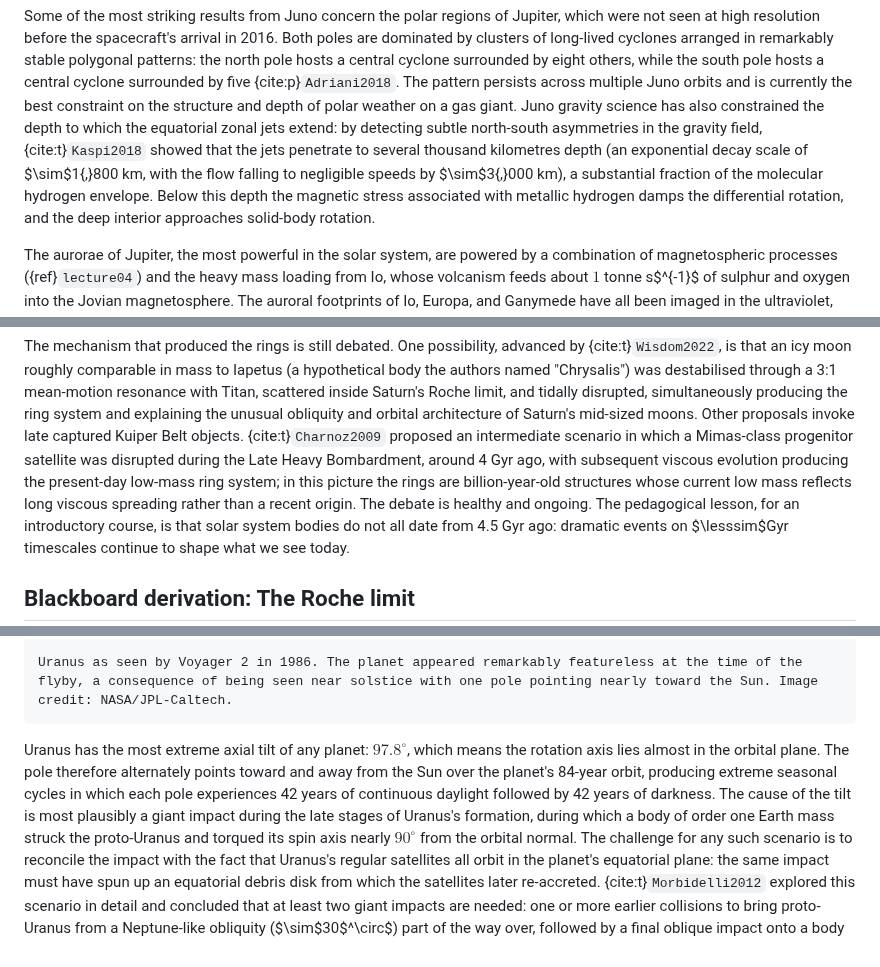
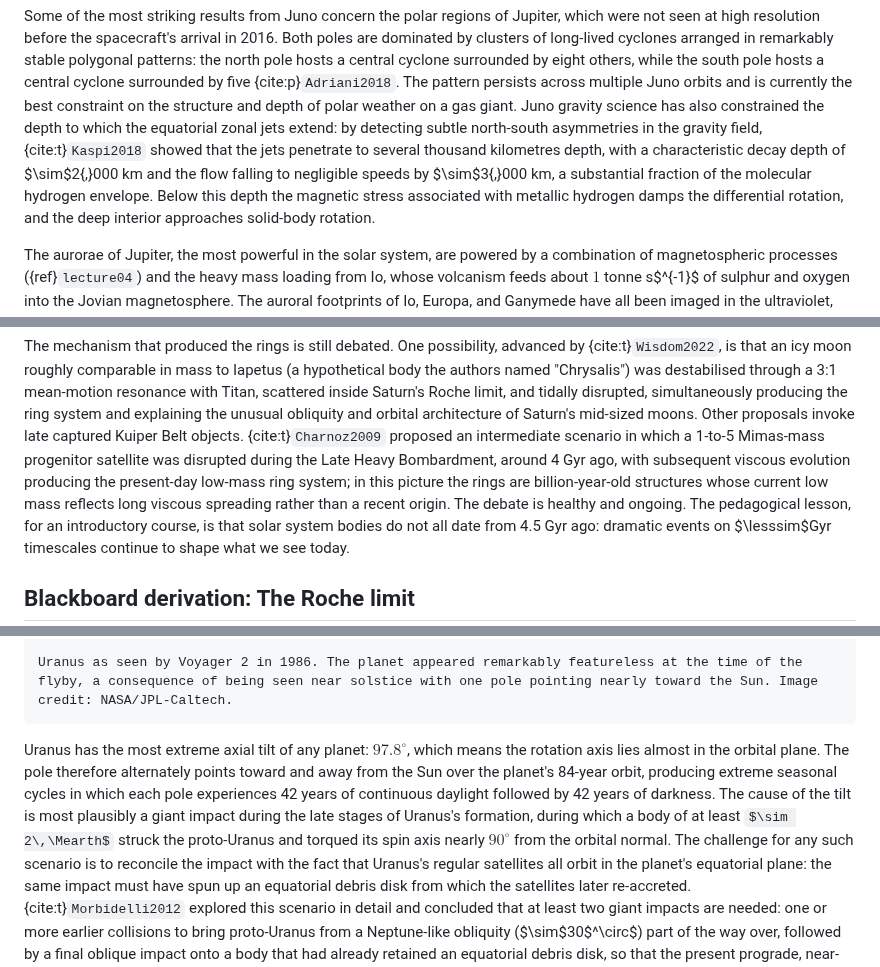
Before and after one commit to FormingWorlds/IntroductionToPlanetaryScience, a Markdown page: book/11_gas_ice_giants/gas_ice_giants.md, 3 parts joined by grey strips. Rendered like a GitHub page; some formulas as TeX source.

Commit message:
L11 review fixes: Uranus impactor mass, Decadal year, Kaspi profile, Charnoz mass range
Four review-driven fixes for Lecture 11 (Gas & Ice Giants):

- Uranus impactor mass: body said "of order one Earth mass" but the
  matching figure caption (and Kegerreis2018) requires at least 2 Earth
  masses to produce the observed rotation. Body now says "at least 2
  Earth masses" matching the figure.

- "2023 US Planetary Decadal Survey" in the summary bullet was
  inconsistent with two earlier "2022 US Planetary Science Decadal
  Survey" mentions and the bib entry year. Standardised to 2022.

- Kaspi 2018 jet decay description: "exponential decay scale ~1800 km"
  imported the wrong functional form (paper uses tanh + exp compound
  profile with H = 1803 ± 351 km as the inflection depth). Replaced
  with "characteristic decay depth of ~2000 km".

- Charnoz 2009 ring-progenitor mass: "Mimas-class" undersold the paper's
  1-5 Mimas mass range by up to a factor of 5. Now says "1-to-5
  Mimas-mass progenitor".

The April 2026 cycle's 13 fixes (Adriani diameters, Wisdom Chrysalis,
Crida direction, Voyager Scooter, Showman carryover, rings paragraph)
all confirmed intact.

```diff
--- a/book/11_gas_ice_giants/gas_ice_giants.md
+++ b/book/11_gas_ice_giants/gas_ice_giants.md
@@ -116,7 +116,7 @@ Jupiter's south pole as seen by JunoCam in visible light. A central cyclone (dia
 Some of the most striking results from Juno concern the polar regions of Jupiter, which were not seen at high resolution before the spacecraft's arrival in 2016.
 Both poles are dominated by clusters of long-lived cyclones arranged in remarkably stable polygonal patterns: the north pole hosts a central cyclone surrounded by eight others, while the south pole hosts a central cyclone surrounded by five {cite:p}`Adriani2018`.
 The pattern persists across multiple Juno orbits and is currently the best constraint on the structure and depth of polar weather on a gas giant.
-Juno gravity science has also constrained the depth to which the equatorial zonal jets extend: by detecting subtle north-south asymmetries in the gravity field, {cite:t}`Kaspi2018` showed that the jets penetrate to several thousand kilometres depth (an exponential decay scale of $\sim$1{,}800 km, with the flow falling to negligible speeds by $\sim$3{,}000 km), a substantial fraction of the molecular hydrogen envelope.
+Juno gravity science has also constrained the depth to which the equatorial zonal jets extend: by detecting subtle north-south asymmetries in the gravity field, {cite:t}`Kaspi2018` showed that the jets penetrate to several thousand kilometres depth, with a characteristic decay depth of $\sim$2{,}000 km and the flow falling to negligible speeds by $\sim$3{,}000 km, a substantial fraction of the molecular hydrogen envelope.
 Below this depth the magnetic stress associated with metallic hydrogen damps the differential rotation, and the deep interior approaches solid-body rotation.
 
 The aurorae of Jupiter, the most powerful in the solar system, are powered by a combination of magnetospheric processes ({ref}`lecture04`) and the heavy mass loading from Io, whose volcanism feeds about $1$ tonne s$^{-1}$ of sulphur and oxygen into the Jovian magnetosphere.
@@ -389,7 +389,7 @@ If this short lifetime is correct, we live in an unusual moment in solar system
 The mechanism that produced the rings is still debated.
 One possibility, advanced by {cite:t}`Wisdom2022`, is that an icy moon roughly comparable in mass to Iapetus (a hypothetical body the authors named "Chrysalis") was destabilised through a 3:1 mean-motion resonance with Titan, scattered inside Saturn's Roche limit, and tidally disrupted, simultaneously producing the ring system and explaining the unusual obliquity and orbital architecture of Saturn's mid-sized moons.
 Other proposals invoke late captured Kuiper Belt objects.
-{cite:t}`Charnoz2009` proposed an intermediate scenario in which a Mimas-class progenitor satellite was disrupted during the Late Heavy Bombardment, around 4 Gyr ago, with subsequent viscous evolution producing the present-day low-mass ring system; in this picture the rings are billion-year-old structures whose current low mass reflects long viscous spreading rather than a recent origin.
+{cite:t}`Charnoz2009` proposed an intermediate scenario in which a 1-to-5 Mimas-mass progenitor satellite was disrupted during the Late Heavy Bombardment, around 4 Gyr ago, with subsequent viscous evolution producing the present-day low-mass ring system; in this picture the rings are billion-year-old structures whose current low mass reflects long viscous spreading rather than a recent origin.
 The debate is healthy and ongoing.
 The pedagogical lesson, for an introductory course, is that solar system bodies do not all date from 4.5 Gyr ago: dramatic events on $\lesssim$Gyr timescales continue to shape what we see today.
 
@@ -646,7 +646,7 @@ Uranus as seen by Voyager 2 in 1986. The planet appeared remarkably featureless
 
 Uranus has the most extreme axial tilt of any planet: $97.8^\circ$, which means the rotation axis lies almost in the orbital plane.
 The pole therefore alternately points toward and away from the Sun over the planet's 84-year orbit, producing extreme seasonal cycles in which each pole experiences 42 years of continuous daylight followed by 42 years of darkness.
-The cause of the tilt is most plausibly a giant impact during the late stages of Uranus's formation, during which a body of order one Earth mass struck the proto-Uranus and torqued its spin axis nearly $90^\circ$ from the orbital normal.
+The cause of the tilt is most plausibly a giant impact during the late stages of Uranus's formation, during which a body of at least $\sim 2\,\Mearth$ struck the proto-Uranus and torqued its spin axis nearly $90^\circ$ from the orbital normal.
 The challenge for any such scenario is to reconcile the impact with the fact that Uranus's regular satellites all orbit in the planet's equatorial plane: the same impact must have spun up an equatorial debris disk from which the satellites later re-accreted.
 {cite:t}`Morbidelli2012` explored this scenario in detail and concluded that at least two giant impacts are needed: one or more earlier collisions to bring proto-Uranus from a Neptune-like obliquity ($\sim$30$^\circ$) part of the way over, followed by a final oblique impact onto a body that had already retained an equatorial debris disk, so that the present prograde, near-equatorial satellite system can be reproduced together with the extreme final tilt.
 
```
Also changed, not shown: other parts of book/11_gas_ice_giants/gas_ice_giants.md (+1 -1 lines).
